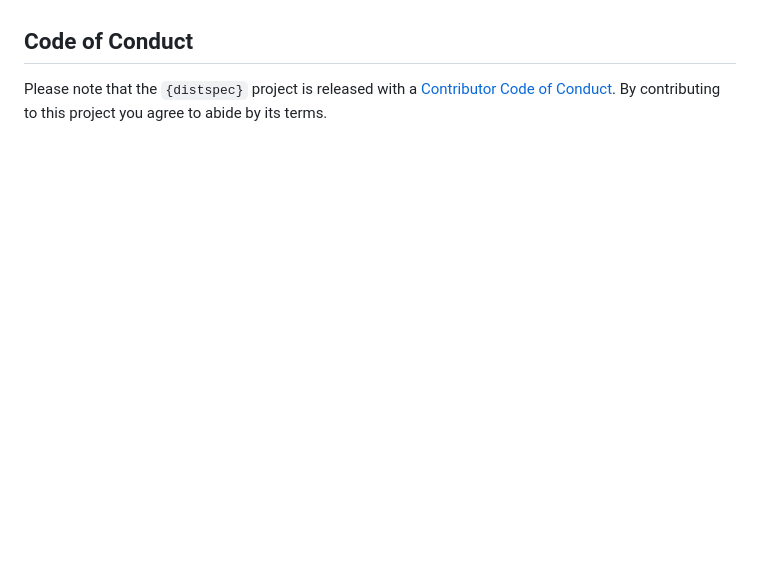
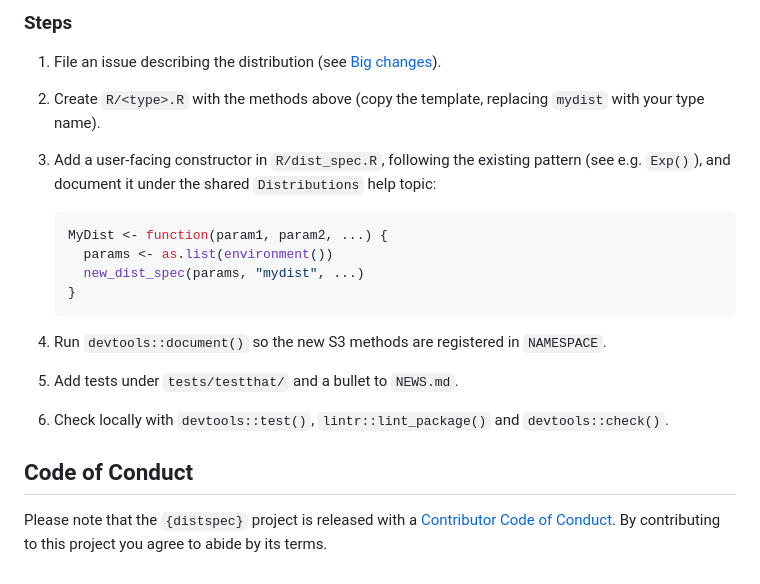
Before and after one commit to epiforecasts/dist.spec, a Markdown page: .github/CONTRIBUTING.md, the part around one of its changes. GitHub-like rendering; blank space fills up the shorter version.

````diff
--- a/.github/CONTRIBUTING.md
+++ b/.github/CONTRIBUTING.md
@@ -91,3 +152,20 @@ precommit::use_precommit()
+### Steps
+
+1. File an issue describing the distribution (see [Big changes](#big-changes)).
+2. Create `R/<type>.R` with the methods above (copy the template, replacing `mydist` with your type name).
+3. Add a user-facing constructor in `R/dist_spec.R`, following the existing pattern (see e.g. `Exp()`), and document it under the shared `Distributions` help topic:
+
+    ```r
+    MyDist <- function(param1, param2, ...) {
+      params <- as.list(environment())
+      new_dist_spec(params, "mydist", ...)
+    }
+    ```
+
+4. Run `devtools::document()` so the new S3 methods are registered in `NAMESPACE`.
+5. Add tests under `tests/testthat/` and a bullet to `NEWS.md`.
+6. Check locally with `devtools::test()`, `lintr::lint_package()` and `devtools::check()`.
+
 ## Code of Conduct
 
 Please note that the `{distspec}` project is released with a
````
Also changed, not shown: other parts of .github/CONTRIBUTING.md (+61 -0 lines).
